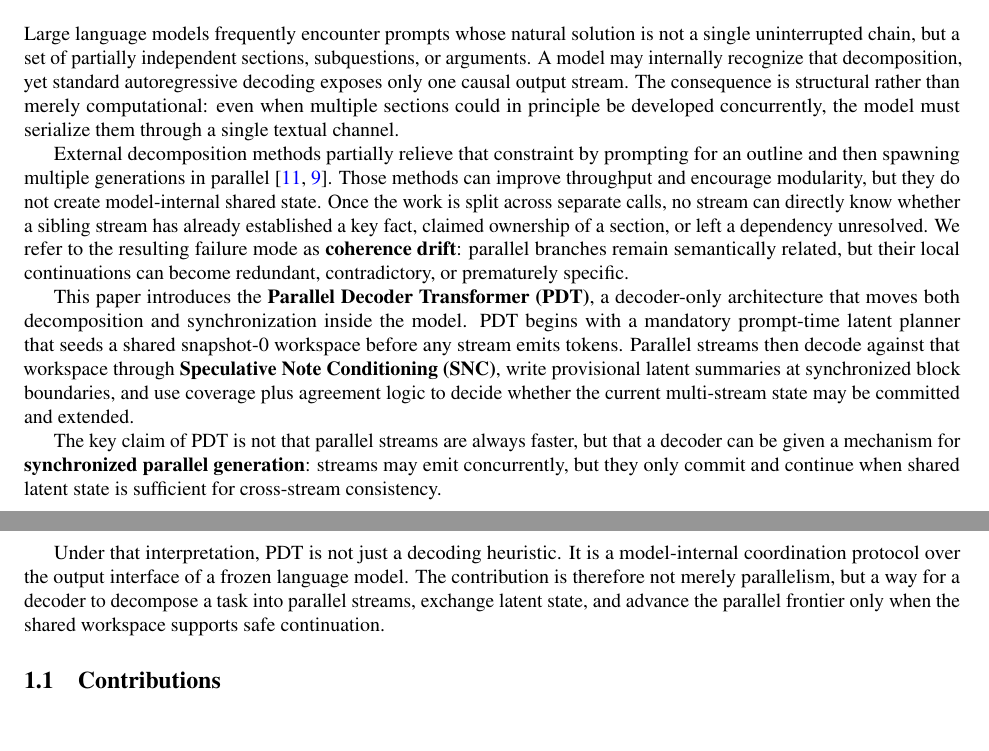
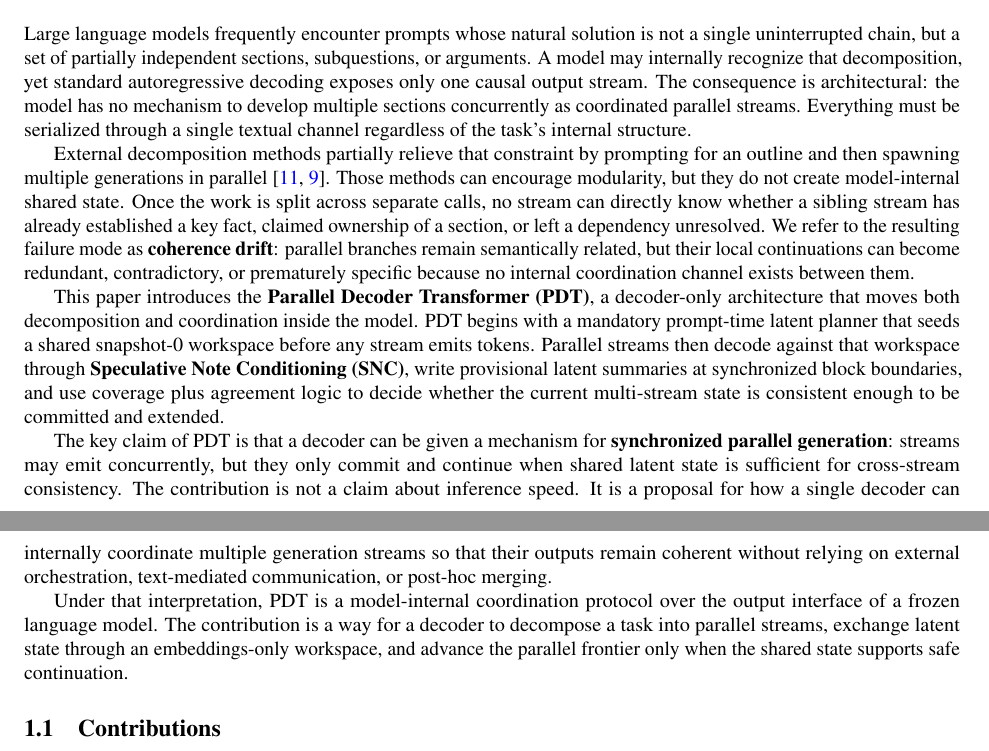
Before and after one commit to logan-robbins/parallel-decoder-transformer, a LaTeX paper (docs/arxiv_submission/main.tex, which reads docs/arxiv_submission/sections/01_introduction.tex): two parts of pages 1 and 2 of 13, joined at a grey line, cut so that both start at the same text. Compiled offline with pdfLaTeX.

Commit message:
Reframe introduction around coordination (not latency), fix figure PDFs
- Rewrite introduction to center on model-internal coordination, not
  speed/throughput. PDT's contribution is a synchronization protocol,
  not an inference acceleration claim.
- Downgrade figure PDFs from version 1.7 to 1.4 via ghostscript so
  arxiv's pdflatex accepts them without warnings.
- Sync PAPER.md with updated introduction text.
- Rebuild arxiv_submission.tar.gz with all fixes.

https://claude.ai/code/session_01Kqct5ps5tLm5gTjuzUGa3d

```diff
--- a/docs/arxiv_submission/sections/01_introduction.tex
+++ b/docs/arxiv_submission/sections/01_introduction.tex
@@ -1,14 +1,14 @@
 \section{Introduction}
 
-Large language models frequently encounter prompts whose natural solution is not a single uninterrupted chain, but a set of partially independent sections, subquestions, or arguments. A model may internally recognize that decomposition, yet standard autoregressive decoding exposes only one causal output stream. The consequence is structural rather than merely computational: even when multiple sections could in principle be developed concurrently, the model must serialize them through a single textual channel.
+Large language models frequently encounter prompts whose natural solution is not a single uninterrupted chain, but a set of partially independent sections, subquestions, or arguments. A model may internally recognize that decomposition, yet standard autoregressive decoding exposes only one causal output stream. The consequence is architectural: the model has no mechanism to develop multiple sections concurrently as coordinated parallel streams. Everything must be serialized through a single textual channel regardless of the task's internal structure.
 
-External decomposition methods partially relieve that constraint by prompting for an outline and then spawning multiple generations in parallel \cite{ning2023skeleton,PSLM2024}. Those methods can improve throughput and encourage modularity, but they do not create model-internal shared state. Once the work is split across separate calls, no stream can directly know whether a sibling stream has already established a key fact, claimed ownership of a section, or left a dependency unresolved. We refer to the resulting failure mode as \textbf{coherence drift}: parallel branches remain semantically related, but their local continuations can become redundant, contradictory, or prematurely specific.
+External decomposition methods partially relieve that constraint by prompting for an outline and then spawning multiple generations in parallel \cite{ning2023skeleton,PSLM2024}. Those methods can encourage modularity, but they do not create model-internal shared state. Once the work is split across separate calls, no stream can directly know whether a sibling stream has already established a key fact, claimed ownership of a section, or left a dependency unresolved. We refer to the resulting failure mode as \textbf{coherence drift}: parallel branches remain semantically related, but their local continuations can become redundant, contradictory, or prematurely specific because no internal coordination channel exists between them.
 
-This paper introduces the \textbf{Parallel Decoder Transformer (PDT)}, a decoder-only architecture that moves both decomposition and synchronization inside the model. PDT begins with a mandatory prompt-time latent planner that seeds a shared snapshot-0 workspace before any stream emits tokens. Parallel streams then decode against that workspace through \textbf{Speculative Note Conditioning (SNC)}, write provisional latent summaries at synchronized block boundaries, and use coverage plus agreement logic to decide whether the current multi-stream state may be committed and extended.
+This paper introduces the \textbf{Parallel Decoder Transformer (PDT)}, a decoder-only architecture that moves both decomposition and coordination inside the model. PDT begins with a mandatory prompt-time latent planner that seeds a shared snapshot-0 workspace before any stream emits tokens. Parallel streams then decode against that workspace through \textbf{Speculative Note Conditioning (SNC)}, write provisional latent summaries at synchronized block boundaries, and use coverage plus agreement logic to decide whether the current multi-stream state is consistent enough to be committed and extended.
 
-The key claim of PDT is not that parallel streams are always faster, but that a decoder can be given a mechanism for \textbf{synchronized parallel generation}: streams may emit concurrently, but they only commit and continue when shared latent state is sufficient for cross-stream consistency.
+The key claim of PDT is that a decoder can be given a mechanism for \textbf{synchronized parallel generation}: streams may emit concurrently, but they only commit and continue when shared latent state is sufficient for cross-stream consistency. The contribution is not a claim about inference speed. It is a proposal for how a single decoder can internally coordinate multiple generation streams so that their outputs remain coherent without relying on external orchestration, text-mediated communication, or post-hoc merging.
 
-Under that interpretation, PDT is not just a decoding heuristic. It is a model-internal coordination protocol over the output interface of a frozen language model. The contribution is therefore not merely parallelism, but a way for a decoder to decompose a task into parallel streams, exchange latent state, and advance the parallel frontier only when the shared workspace supports safe continuation.
+Under that interpretation, PDT is a model-internal coordination protocol over the output interface of a frozen language model. The contribution is a way for a decoder to decompose a task into parallel streams, exchange latent state through an embeddings-only workspace, and advance the parallel frontier only when the shared state supports safe continuation.
 
 \subsection{Contributions}
 
```
Also changed, not shown: docs/arxiv_submission/PAPER.md (+5 -5 lines), docs/arxiv_submission/figures/fig1_pdt_architecture.pdf, docs/arxiv_submission/figures/fig2_instrumented_block.pdf, docs/arxiv_submission/figures/fig3_planner_head.pdf, docs/arxiv_submission/figures/fig4_runtime_protocol.pdf, docs/arxiv_submission/main.pdf, figures/fig1_pdt_architecture.pdf, figures/fig2_instrumented_block.pdf, figures/fig3_planner_head.pdf, figures/fig4_runtime_protocol.pdf, 2 other files.
